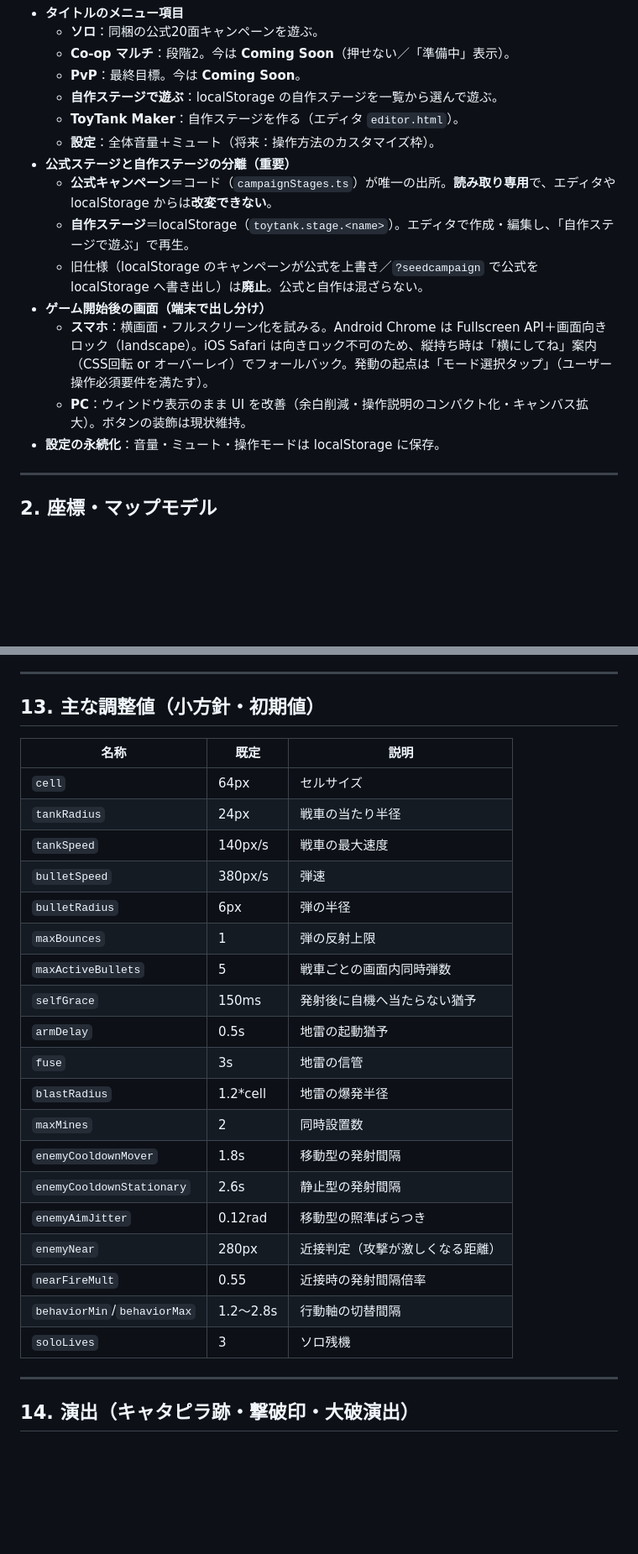
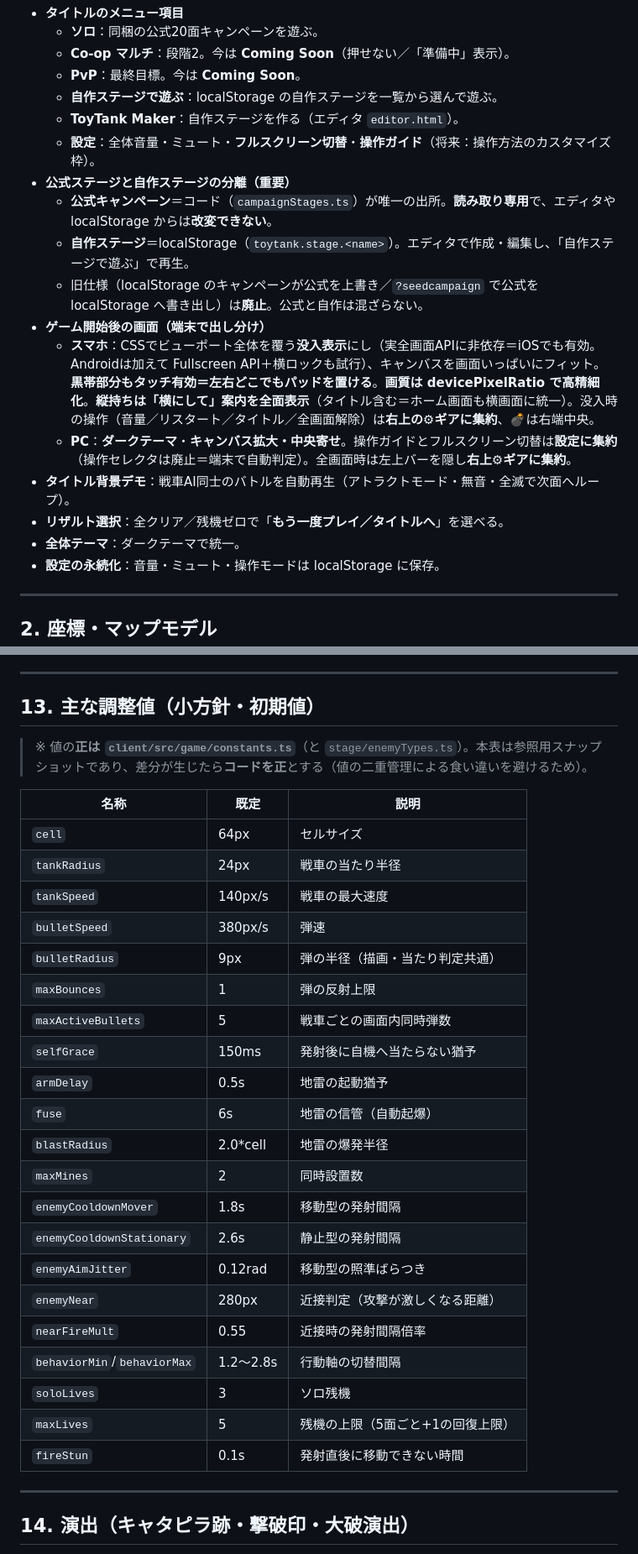
Before and after one commit to kokisato0085-cell/toytank, a Markdown page: docs/BasicDesign.md, 2 parts joined by grey strips. Shown at 84% size. Drawn GitHub-style; blank space fills up the shorter version.

```diff
--- a/docs/BasicDesign.md
+++ b/docs/BasicDesign.md
@@ -19,14 +19,17 @@
   - **PvP**：最終目標。今は **Coming Soon**。
   - **自作ステージで遊ぶ**：localStorage の自作ステージを一覧から選んで遊ぶ。
   - **ToyTank Maker**：自作ステージを作る（エディタ `editor.html`）。
-  - **設定**：全体音量＋ミュート（将来：操作方法のカスタマイズ枠）。
+  - **設定**：全体音量・ミュート・**フルスクリーン切替**・**操作ガイド**（将来：操作方法のカスタマイズ枠）。
 - **公式ステージと自作ステージの分離（重要）**
   - **公式キャンペーン**＝コード（`campaignStages.ts`）が唯一の出所。**読み取り専用**で、エディタや localStorage からは**改変できない**。
   - **自作ステージ**＝localStorage（`toytank.stage.<name>`）。エディタで作成・編集し、「自作ステージで遊ぶ」で再生。
   - 旧仕様（localStorage のキャンペーンが公式を上書き／`?seedcampaign` で公式を localStorage へ書き出し）は**廃止**。公式と自作は混ざらない。
 - **ゲーム開始後の画面（端末で出し分け）**
-  - **スマホ**：横画面・フルスクリーン化を試みる。Android Chrome は Fullscreen API＋画面向きロック（landscape）。iOS Safari は向きロック不可のため、縦持ち時は「横にしてね」案内（CSS回転 or オーバーレイ）でフォールバック。発動の起点は「モード選択タップ」（ユーザー操作必須要件を満たす）。
-  - **PC**：ウィンドウ表示のまま UI を改善（余白削減・操作説明のコンパクト化・キャンバス拡大）。ボタンの装飾は現状維持。
+  - **スマホ**：CSSでビューポート全体を覆う**没入表示**にし（実全画面APIに非依存＝iOSでも有効。Androidは加えて Fullscreen API＋横ロックも試行）、キャンバスを画面いっぱいにフィット。**黒帯部分もタッチ有効＝左右どこでもパッドを置ける**。**画質は devicePixelRatio で高精細化**。**縦持ちは「横にして」案内を全面表示**（タイトル含む＝ホーム画面も横画面に統一）。没入時の操作（音量／リスタート／タイトル／全画面解除）は**右上の⚙ギアに集約**、💣は右端中央。
+  - **PC**：**ダークテーマ**・**キャンバス拡大・中央寄せ**。操作ガイドとフルスクリーン切替は**設定に集約**（操作セレクタは廃止＝端末で自動判定）。全画面時は左上バーを隠し**右上⚙ギアに集約**。
+- **タイトル背景デモ**：戦車AI同士のバトルを自動再生（アトラクトモード・無音・全滅で次面へループ）。
+- **リザルト選択**：全クリア／残機ゼロで「**もう一度プレイ／タイトルへ**」を選べる。
+- **全体テーマ**：ダークテーマで統一。
 - **設定の永続化**：音量・ミュート・操作モードは localStorage に保存。
 
 ---
@@ -216,19 +222,21 @@ ToyTank Maker を**先に実装**し、これで作った「標準ステージ1
 ---
 
 ## 13. 主な調整値（小方針・初期値）
+> ※ 値の**正は `client/src/game/constants.ts`**（と `stage/enemyTypes.ts`）。本表は参照用スナップショットであり、差分が生じたら**コードを正**とする（値の二重管理による食い違いを避けるため）。
+
 | 名称 | 既定 | 説明 |
 |---|---|---|
 | `cell` | 64px | セルサイズ |
 | `tankRadius` | 24px | 戦車の当たり半径 |
 | `tankSpeed` | 140px/s | 戦車の最大速度 |
 | `bulletSpeed` | 380px/s | 弾速 |
-| `bulletRadius` | 6px | 弾の半径 |
+| `bulletRadius` | 9px | 弾の半径（描画・当たり判定共通） |
 | `maxBounces` | 1 | 弾の反射上限 |
 | `maxActiveBullets` | 5 | 戦車ごとの画面内同時弾数 |
 | `selfGrace` | 150ms | 発射後に自機へ当たらない猶予 |
 | `armDelay` | 0.5s | 地雷の起動猶予 |
-| `fuse` | 3s | 地雷の信管 |
-| `blastRadius` | 1.2*cell | 地雷の爆発半径 |
+| `fuse` | 6s | 地雷の信管（自動起爆） |
+| `blastRadius` | 2.0*cell | 地雷の爆発半径 |
 | `maxMines` | 2 | 同時設置数 |
 | `enemyCooldownMover` | 1.8s | 移動型の発射間隔 |
 | `enemyCooldownStationary` | 2.6s | 静止型の発射間隔 |
@@ -237,6 +245,8 @@ ToyTank Maker を**先に実装**し、これで作った「標準ステージ1
 | `nearFireMult` | 0.55 | 近接時の発射間隔倍率 |
 | `behaviorMin`/`behaviorMax` | 1.2〜2.8s | 行動軸の切替間隔 |
 | `soloLives` | 3 | ソロ残機 |
+| `maxLives` | 5 | 残機の上限（5面ごと+1の回復上限） |
+| `fireStun` | 0.1s | 発射直後に移動できない時間 |
 
 ---
 
```
Also changed, not shown: other parts of docs/BasicDesign.md (+11 -8 lines), docs/POLICY.md (+10 -0 lines).
